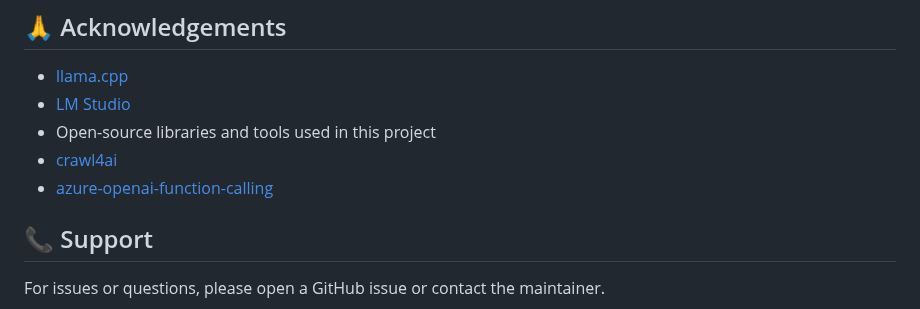
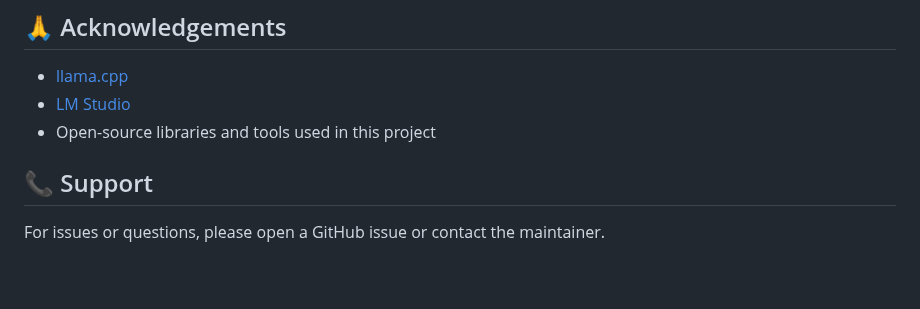
Before and after one commit to yossifibrahem/FIX-LLM, a Markdown page: README.md, the part around the change. Drawn GitHub-style; blank space fills up the shorter version.

```diff
--- a/README.md
+++ b/README.md
@@ -161,8 +161,6 @@ Contributions are welcome! Please feel free to submit a Pull Request.
 - [llama.cpp](https://github.com/ggerganov/llama.cpp)
 - [LM Studio](https://lmstudio.ai/)
 - Open-source libraries and tools used in this project
-- [crawl4ai](https://github.com/unclecode/crawl4ai)
-- [azure-openai-function-calling](https://github.com/tankibaj/azure-openai-function-calling/tree/main)
 
 ## 📞 Support
 For issues or questions, please open a GitHub issue or contact the maintainer.
```
